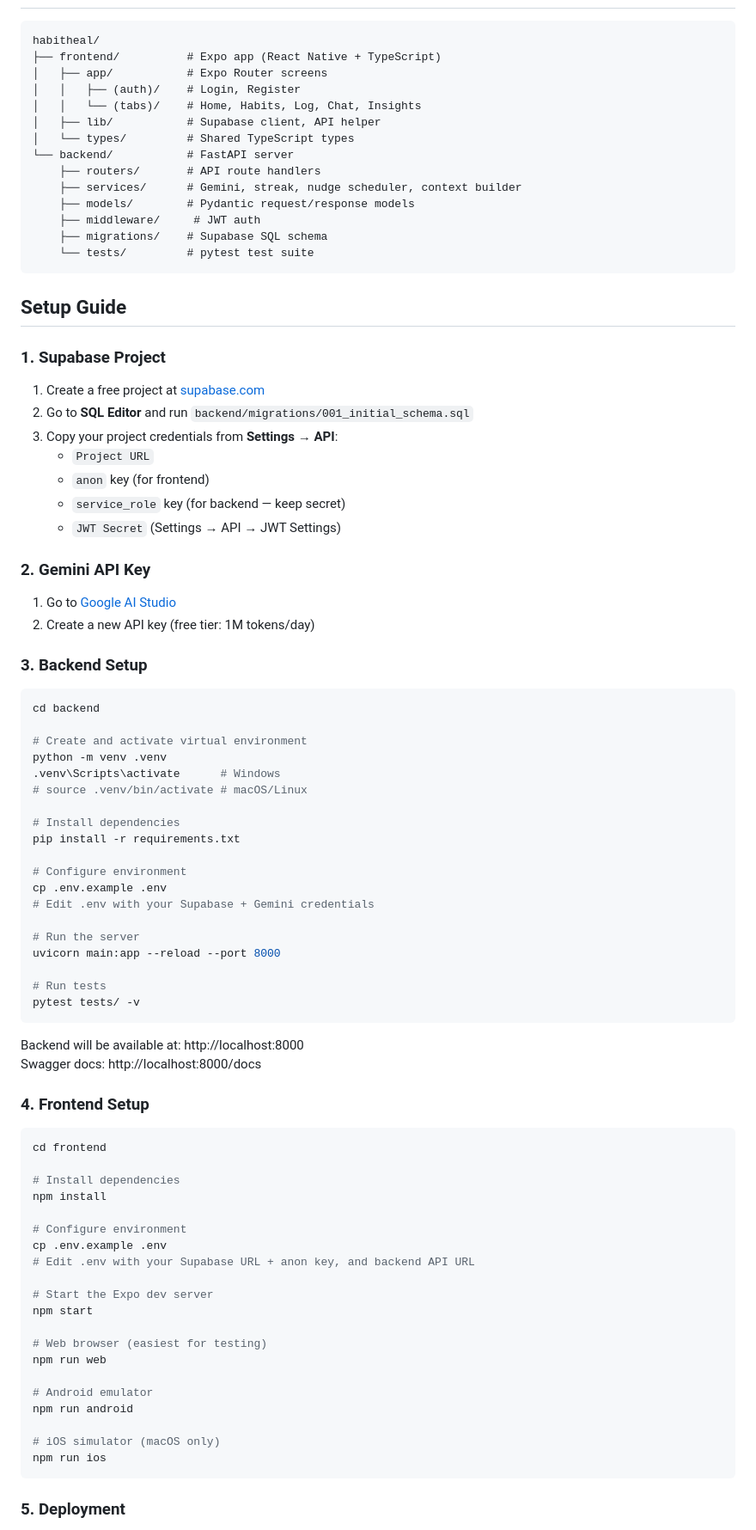
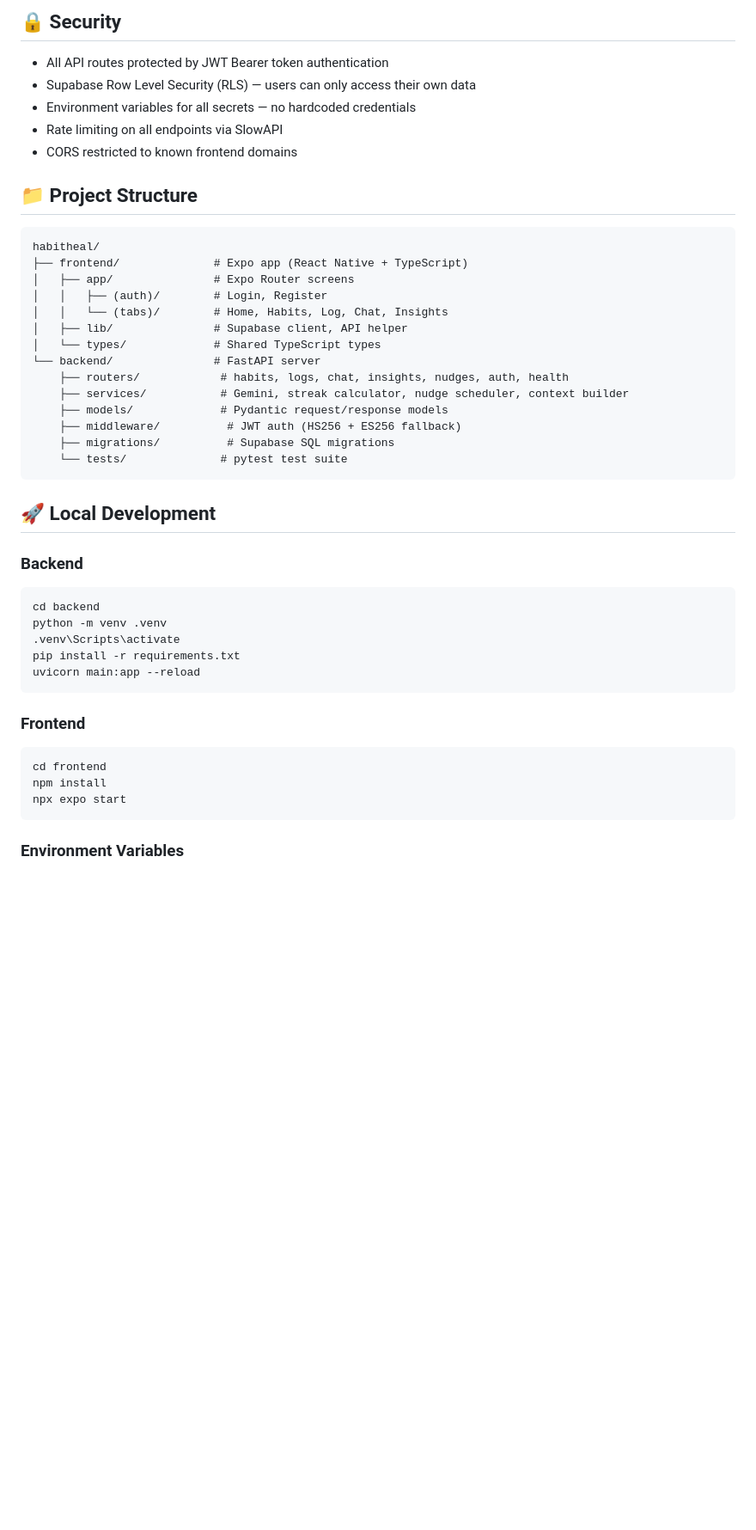
Before and after one commit to Sasijon/Hack_2_Skill_Prompt_Wars_Main_Challenge_V_S_Sasi_Kumar_Jonnadula, a Markdown page: README.md, the part around one of its changes. Shown at 86% size. Rendered like a GitHub page; blank space fills up the shorter version.

````diff
--- a/README.md
+++ b/README.md
@@ -17,89 +69,47 @@
+## 🔒 Security
+
+- All API routes protected by JWT Bearer token authentication
+- Supabase Row Level Security (RLS) — users can only access their own data
+- Environment variables for all secrets — no hardcoded credentials
+- Rate limiting on all endpoints via SlowAPI
+- CORS restricted to known frontend domains
+
+## 📁 Project Structure
 
 ```
 habitheal/
-├── frontend/          # Expo app (React Native + TypeScript)
-│   ├── app/           # Expo Router screens
-│   │   ├── (auth)/    # Login, Register
-│   │   └── (tabs)/    # Home, Habits, Log, Chat, Insights
-│   ├── lib/           # Supabase client, API helper
-│   └── types/         # Shared TypeScript types
-└── backend/           # FastAPI server
-    ├── routers/       # API route handlers
-    ├── services/      # Gemini, streak, nudge scheduler, context builder
-    ├── models/        # Pydantic request/response models
-    ├── middleware/     # JWT auth
-    ├── migrations/    # Supabase SQL schema
-    └── tests/         # pytest test suite
+├── frontend/              # Expo app (React Native + TypeScript)
+│   ├── app/               # Expo Router screens
+│   │   ├── (auth)/        # Login, Register
+│   │   └── (tabs)/        # Home, Habits, Log, Chat, Insights
+│   ├── lib/               # Supabase client, API helper
+│   └── types/             # Shared TypeScript types
+└── backend/               # FastAPI server
+    ├── routers/            # habits, logs, chat, insights, nudges, auth, health
+    ├── services/           # Gemini, streak calculator, nudge scheduler, context builder
+    ├── models/             # Pydantic request/response models
+    ├── middleware/          # JWT auth (HS256 + ES256 fallback)
+    ├── migrations/          # Supabase SQL migrations
+    └── tests/              # pytest test suite
 ```
 
-## Setup Guide
+## 🚀 Local Development
 
-### 1. Supabase Project
-
-1. Create a free project at [supabase.com](https://supabase.com)
-2. Go to **SQL Editor** and run `backend/migrations/001_initial_schema.sql`
-3. Copy your project credentials from **Settings → API**:
-   - `Project URL`
-   - `anon` key (for frontend)
-   - `service_role` key (for backend — keep secret)
-   - `JWT Secret` (Settings → API → JWT Settings)
-
-### 2. Gemini API Key
-
-1. Go to [Google AI Studio](https://aistudio.google.com/app/apikey)
-2. Create a new API key (free tier: 1M tokens/day)
-
-### 3. Backend Setup
-
+### Backend
 ```bash
 cd backend
-
-# Create and activate virtual environment
 python -m venv .venv
-.venv\Scripts\activate      # Windows
-# source .venv/bin/activate # macOS/Linux
-
-# Install dependencies
+.venv\Scripts\activate
 pip install -r requirements.txt
-
-# Configure environment
-cp .env.example .env
-# Edit .env with your Supabase + Gemini credentials
-
-# Run the server
-uvicorn main:app --reload --port 8000
-
-# Run tests
-pytest tests/ -v
+uvicorn main:app --reload
 ```
 
-Backend will be available at: http://localhost:8000
-Swagger docs: http://localhost:8000/docs
-
-### 4. Frontend Setup
-
+### Frontend
 ```bash
 cd frontend
-
-# Install dependencies
 npm install
-
-# Configure environment
-cp .env.example .env
-# Edit .env with your Supabase URL + anon key, and backend API URL
-
-# Start the Expo dev server
-npm start
-
-# Web browser (easiest for testing)
-npm run web
-
-# Android emulator
-npm run android
-
-# iOS simulator (macOS only)
-npm run ios
+npx expo start
 ```
 
-### 5. Deployment
+### Environment Variables
 
````
Also changed, not shown: other parts of README.md (+59 -53 lines).
